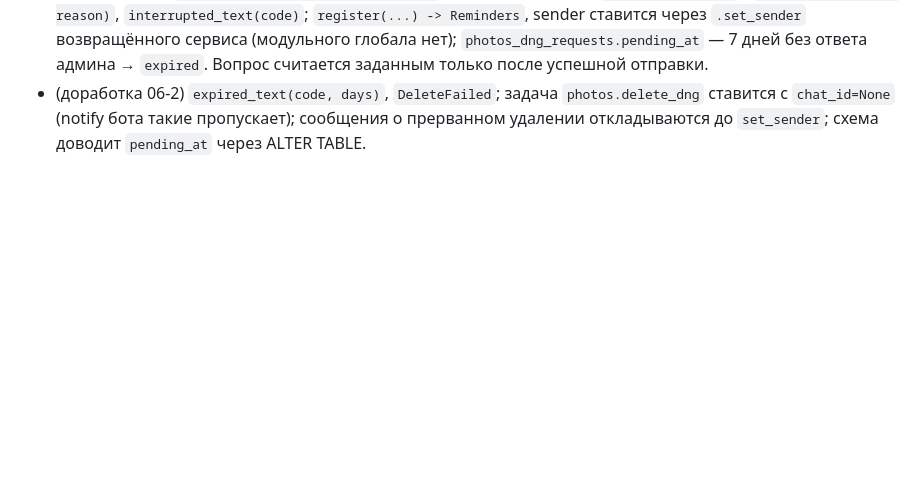
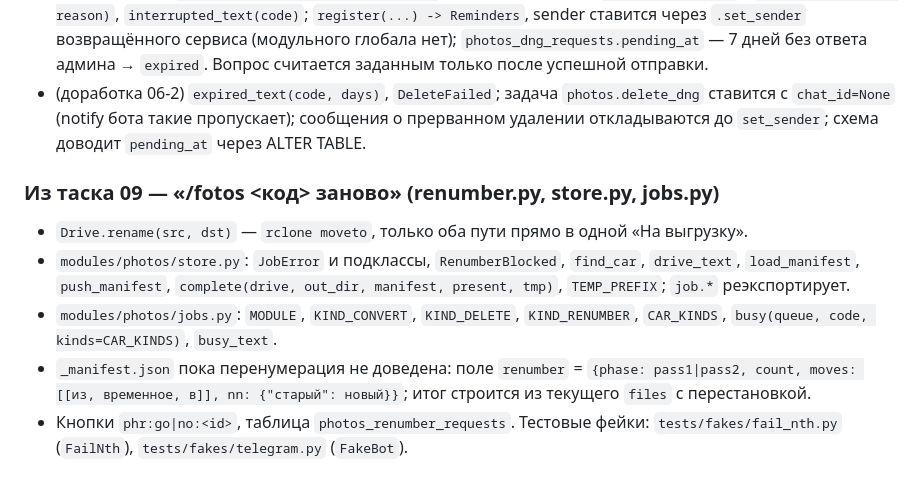
Before and after one commit to mriyadigitalsolutions/motorhof-bot, a Markdown page: .autopilot/2026-09-30-motorhof-bot-photos--wip/interfaces.md, the part around the change. GitHub-like rendering; blank space fills up the shorter version.

Commit message:
docs: память проекта и interfaces — команда «заново»
Co-Authored-By: Claude Opus 5.5 <noreply@anthropic.com>
Claude-Session: https://claude.ai/code/session_01LSe2X9JDqxjwsKPMfAx1cH

```diff
--- a/.autopilot/2026-09-30-motorhof-bot-photos--wip/interfaces.md
+++ b/.autopilot/2026-09-30-motorhof-bot-photos--wip/interfaces.md
@@ -107,3 +107,11 @@
 - `photos.register(...)` возвращает `Reminders`; `photos.set_sender(fn)`; отправка для ночной проверки — из `router.startup` (aiogram передаёт `bot`). `handlers.make_job(..., on_done=None)`; `bot_sender(bot)`, `make_buttons(service)`, `make_startup(service)`.
 - (доработка 06) `Reminders.interrupted(job) -> str` (on_interrupted для `photos.delete_dng`), `failed_text(code, reason)`, `interrupted_text(code)`; `register(...) -> Reminders`, sender ставится через `.set_sender` возвращённого сервиса (модульного глобала нет); `photos_dng_requests.pending_at` — 7 дней без ответа админа → `expired`. Вопрос считается заданным только после успешной отправки.
 - (доработка 06-2) `expired_text(code, days)`, `DeleteFailed`; задача `photos.delete_dng` ставится с `chat_id=None` (notify бота такие пропускает); сообщения о прерванном удалении откладываются до `set_sender`; схема доводит `pending_at` через ALTER TABLE.
+
+### Из таска 09 — «/fotos <код> заново» (renumber.py, store.py, jobs.py)
+
+- `Drive.rename(src, dst)` — `rclone moveto`, только оба пути прямо в одной «На выгрузку».
+- `modules/photos/store.py`: `JobError` и подклассы, `RenumberBlocked`, `find_car`, `drive_text`, `load_manifest`, `push_manifest`, `complete(drive, out_dir, manifest, present, tmp)`, `TEMP_PREFIX`; `job.*` реэкспортирует.
+- `modules/photos/jobs.py`: `MODULE`, `KIND_CONVERT`, `KIND_DELETE`, `KIND_RENUMBER`, `CAR_KINDS`, `busy(queue, code, kinds=CAR_KINDS)`, `busy_text`.
+- `_manifest.json` пока перенумерация не доведена: поле `renumber` = `{phase: pass1|pass2, count, moves: [[из, временное, в]], nn: {"старый": новый}}`; итог строится из текущего `files` с перестановкой.
+- Кнопки `phr:go|no:<id>`, таблица `photos_renumber_requests`. Тестовые фейки: `tests/fakes/fail_nth.py` (`FailNth`), `tests/fakes/telegram.py` (`FakeBot`).
```
Also changed, not shown: CLAUDE.md (+2 -1 lines).
